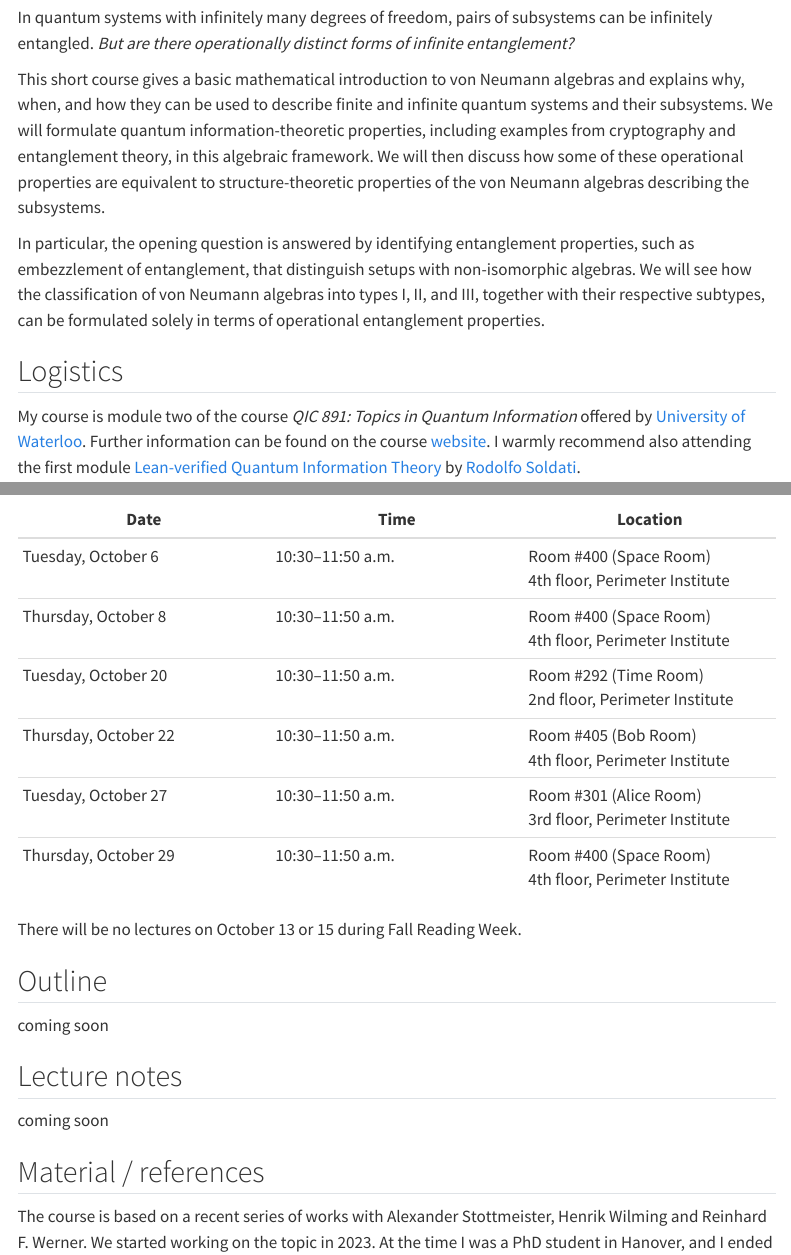
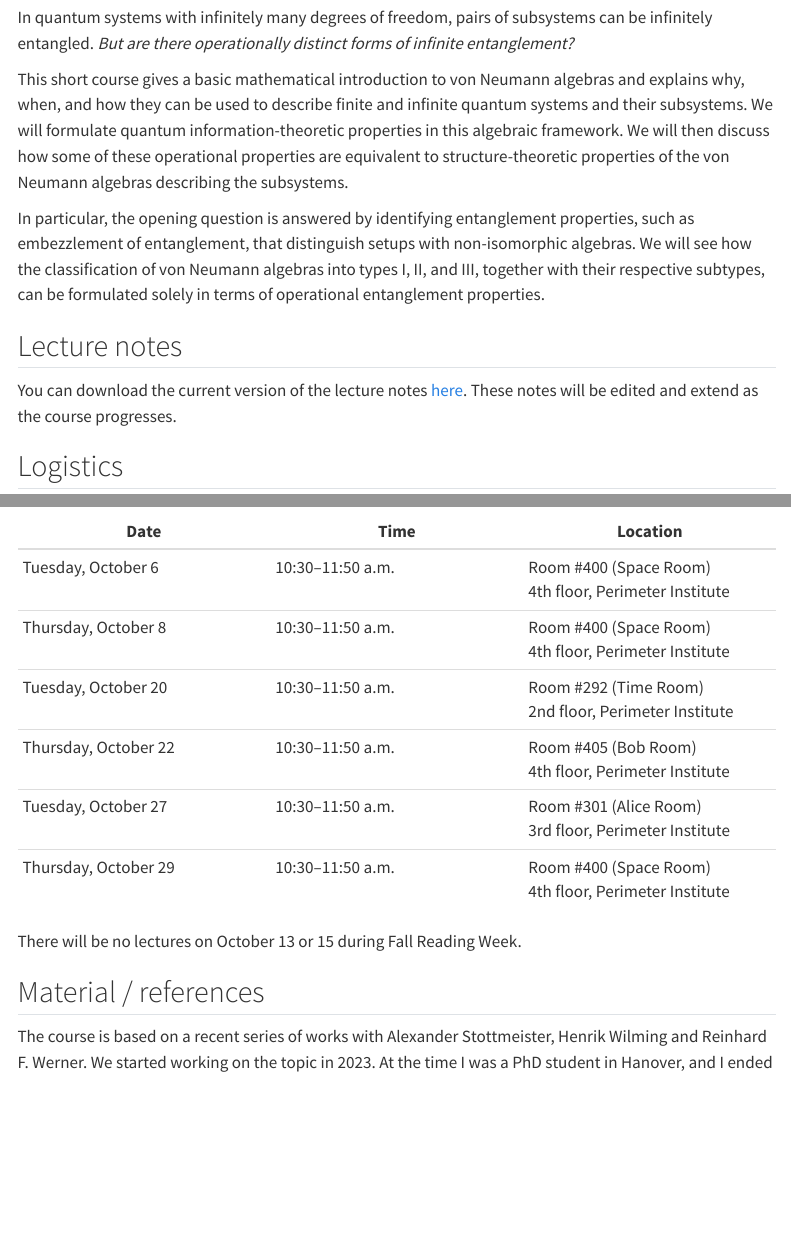
Before and after one commit to lauritz-van-luijk/lauritz-van-luijk.github.io, a Quarto document (teaching.qmd): the page in a window 1100 px wide, from 260 px down, and a second part further down, joined at a grey line. Rendered offline with R 4.5, knitr and Pandoc in place of Quarto, with nearby package versions; menus at the side of the page are left out.

Commit message:
added lecture notes

```diff
--- a/teaching.qmd
+++ b/teaching.qmd
@@ -1,6 +1,7 @@
 ---
 title: "Teaching"
 toc: true
+include-after-body: _includes/lecture-downloads.html
 ---
 
 
@@ -12,9 +13,14 @@ This course will be given in October 2026 at [Perimeter Institute for Theoretica
 
 In quantum systems with infinitely many degrees of freedom, pairs of subsystems can be infinitely entangled. *But are there operationally distinct forms of infinite entanglement?*
 
-This short course gives a basic mathematical introduction to von Neumann algebras and explains why, when, and how they can be used to describe finite and infinite quantum systems and their subsystems. We will formulate quantum information-theoretic properties, including examples from cryptography and entanglement theory, in this algebraic framework. We will then discuss how some of these operational properties are equivalent to structure-theoretic properties of the von Neumann algebras describing the subsystems.
+This short course gives a basic mathematical introduction to von Neumann algebras and explains why, when, and how they can be used to describe finite and infinite quantum systems and their subsystems. We will formulate quantum information-theoretic properties in this algebraic framework. We will then discuss how some of these operational properties are equivalent to structure-theoretic properties of the von Neumann algebras describing the subsystems.
 
 In particular, the opening question is answered by identifying entanglement properties, such as embezzlement of entanglement, that distinguish setups with non-isomorphic algebras. We will see how the classification of von Neumann algebras into types I, II, and III, together with their respective subtypes, can be formulated solely in terms of operational entanglement properties.
+
+## Lecture notes
+
+You can download the current version of the lecture notes [here](files/lecture-notes-vN-entanglement_08-10-2026.pdf).
+These notes will be edited and extend as the course progresses.
 
 
 ## Logistics
@@ -37,14 +43,6 @@ I warmly recommend also attending the first module [Lean-verified Quantum Inform
 There will be no lectures on October 13 or 15 during Fall Reading Week.
 
 
-## Outline
-
-coming soon
-
-## Lecture notes
-
-coming soon
-
 ## Material / references
 
 The course is based on a recent series of works with Alexander Stottmeister, Henrik Wilming and Reinhard F. Werner.
```
Also changed, not shown: _includes/lecture-downloads.html (added), files/lecture-notes-vN-entanglement_08-10-2026.pdf (added).
